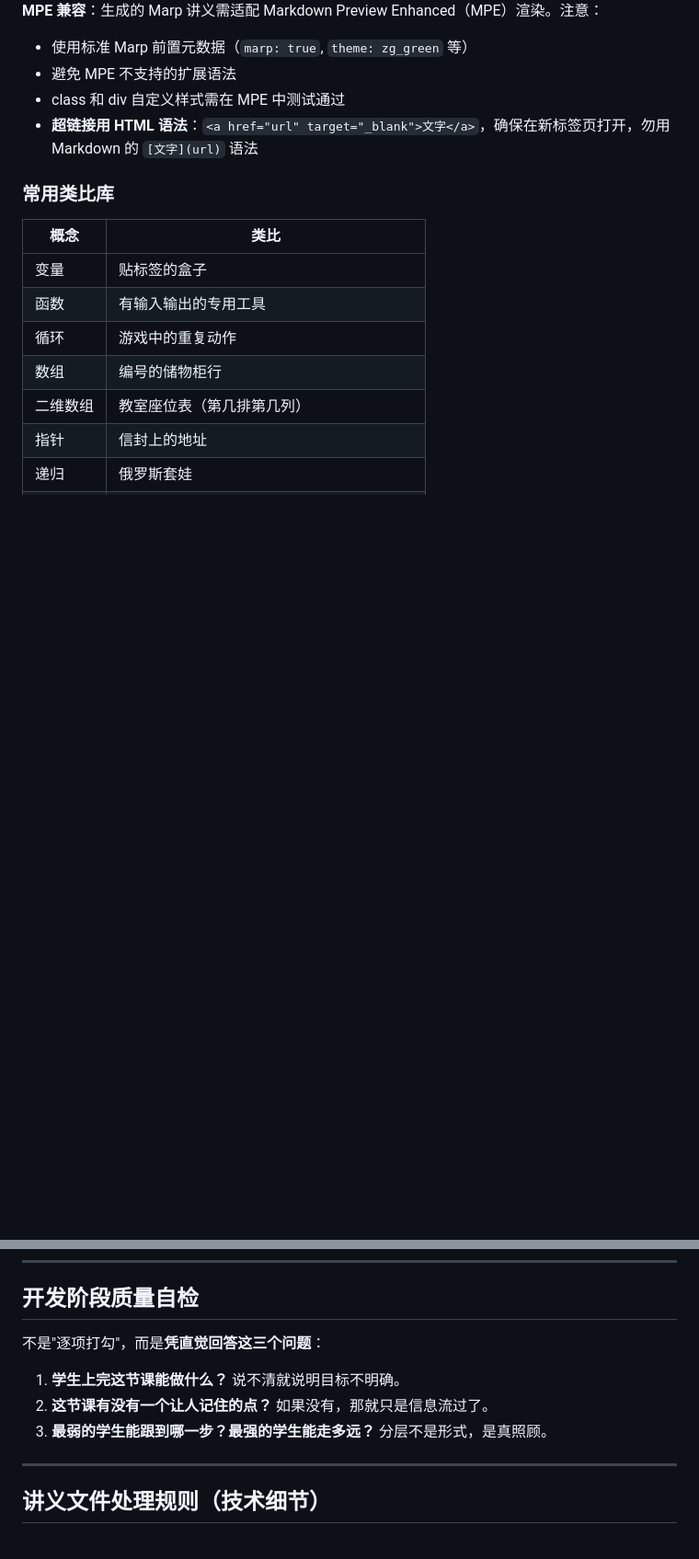
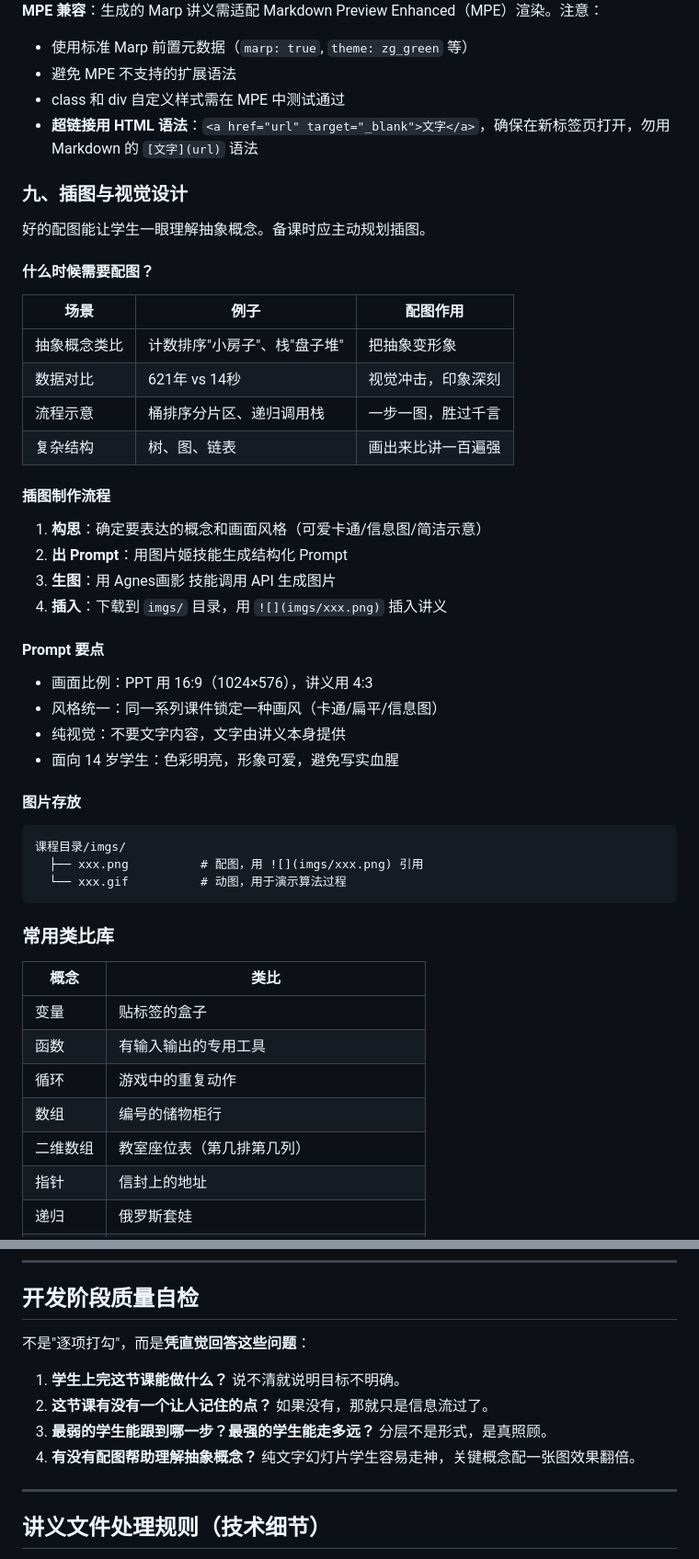
Before and after one commit to fslong520/aiSkill, a Markdown page: 备课/modules/03-Development开发.md, 2 parts joined by grey strips. Shown at 92% size. Rendered like a GitHub page; blank space fills up the shorter version.

Commit message:
feat: 新增插图设计指南模块
- 新增插图使用场景表
- 新增插图制作流程（构思→Prompt→生图→插入）
- 新增 Prompt 要点和图片存放规范
- 质量自检增加配图检查项
- 版本 2.0 → 2.1

````diff
--- a/备课/modules/03-Development开发.md
+++ b/备课/modules/03-Development开发.md
@@ -132,6 +132,41 @@ Marp 一页超过30行，学生看起来费力，重点被稀释。
 - class 和 div 自定义样式需在 MPE 中测试通过
 - **超链接用 HTML 语法**：`<a href="url" target="_blank">文字</a>`，确保在新标签页打开，勿用 Markdown 的 `[文字](url)` 语法
 
+### 九、插图与视觉设计
+
+好的配图能让学生一眼理解抽象概念。备课时应主动规划插图。
+
+#### 什么时候需要配图？
+
+| 场景 | 例子 | 配图作用 |
+|------|------|---------|
+| 抽象概念类比 | 计数排序"小房子"、栈"盘子堆" | 把抽象变形象 |
+| 数据对比 | 621年 vs 14秒 | 视觉冲击，印象深刻 |
+| 流程示意 | 桶排序分片区、递归调用栈 | 一步一图，胜过千言 |
+| 复杂结构 | 树、图、链表 | 画出来比讲一百遍强 |
+
+#### 插图制作流程
+
+1. **构思**：确定要表达的概念和画面风格（可爱卡通/信息图/简洁示意）
+2. **出 Prompt**：用图片姬技能生成结构化 Prompt
+3. **生图**：用 Agnes画影 技能调用 API 生成图片
+4. **插入**：下载到 `imgs/` 目录，用 `![](imgs/xxx.png)` 插入讲义
+
+#### Prompt 要点
+
+- 画面比例：PPT 用 16:9（1024×576），讲义用 4:3
+- 风格统一：同一系列课件锁定一种画风（卡通/扁平/信息图）
+- 纯视觉：不要文字内容，文字由讲义本身提供
+- 面向 14 岁学生：色彩明亮，形象可爱，避免写实血腥
+
+#### 图片存放
+
+```
+课程目录/imgs/
+  ├── xxx.png          # 配图，用 ![](imgs/xxx.png) 引用
+  └── xxx.gif          # 动图，用于演示算法过程
+```
+
 ### 常用类比库
 
 | 概念 | 类比 |
@@ -177,11 +212,12 @@ void dfs(int y, int x) {
 
 ## 开发阶段质量自检
 
-不是"逐项打勾"，而是**凭直觉回答这三个问题**：
+不是"逐项打勾"，而是**凭直觉回答这些问题**：
 
 1. **学生上完这节课能做什么？** 说不清就说明目标不明确。
 2. **这节课有没有一个让人记住的点？** 如果没有，那就只是信息流过了。
 3. **最弱的学生能跟到哪一步？最强的学生能走多远？** 分层不是形式，是真照顾。
+4. **有没有配图帮助理解抽象概念？** 纯文字幻灯片学生容易走神，关键概念配一张图效果翻倍。
 
 ---
 
````
Also changed, not shown: 备课/SKILL.md (+3 -1 lines).
